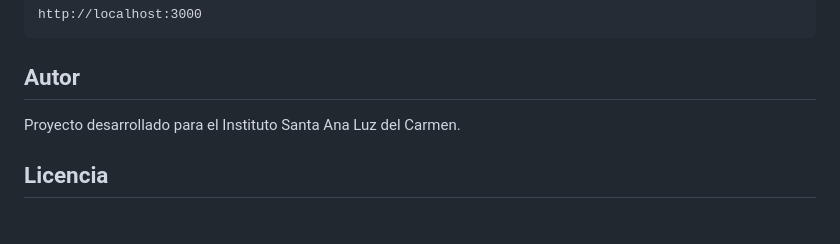
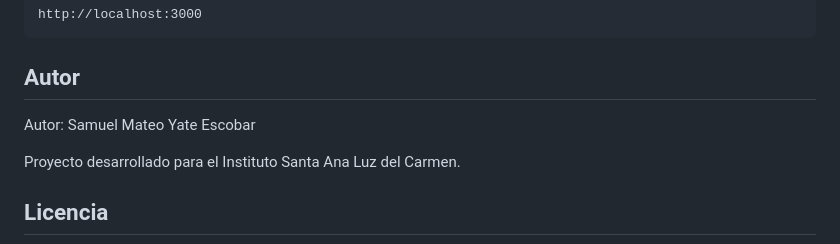
Before and after one commit to santaanaluzdelcarmen9-alt/Instituto-Santa-Ana-Luz-del-Carmen, a Markdown page: README.md, the part around the change. Drawn GitHub-style; blank space fills up the shorter version.

Commit message:
actulisacion de README.md

```diff
--- a/README.md
+++ b/README.md
@@ -199,6 +199,8 @@ http://localhost:3000
 
 ## Autor
 
+Autor: Samuel Mateo Yate Escobar
+
 Proyecto desarrollado para el Instituto Santa Ana Luz del Carmen.
 
 ## Licencia
```
